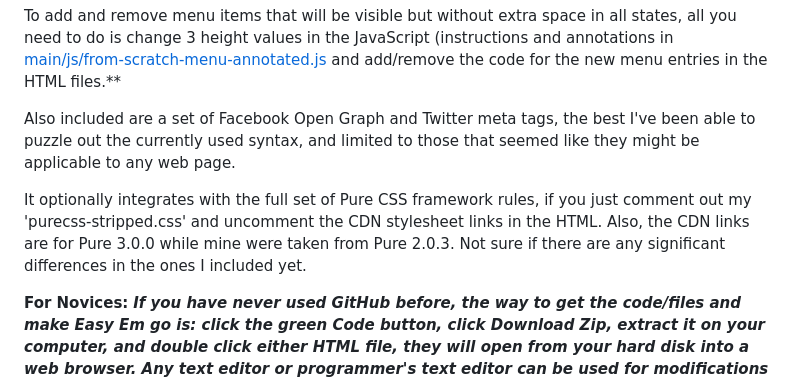
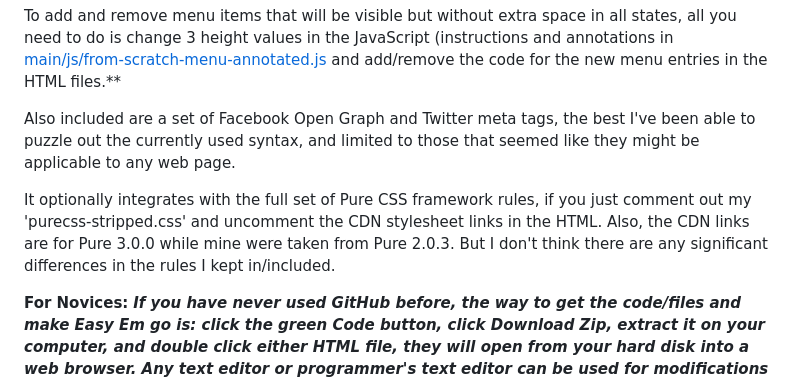
Before and after one commit to cooperdozier/easy-em, a Markdown page: README.md, the part around the change. Drawn GitHub-style.

Commit message:
Update README.md note on PureCSS integration

```diff
--- a/README.md
+++ b/README.md
@@ -10,7 +10,7 @@ To add and remove menu items that will be visible but without extra space in all
 
 Also included are a set of Facebook Open Graph and Twitter meta tags, the best I've been able to puzzle out the currently used syntax, and limited to those that seemed like they might be applicable to any web page.
 
-It optionally integrates with the full set of Pure CSS framework rules, if you just comment out my 'purecss-stripped.css' and uncomment the CDN stylesheet links in the HTML. Also, the CDN links are for Pure 3.0.0 while mine were taken from Pure 2.0.3. Not sure if there are any significant differences in the ones I included yet.
+It optionally integrates with the full set of Pure CSS framework rules, if you just comment out my 'purecss-stripped.css' and uncomment the CDN stylesheet links in the HTML. Also, the CDN links are for Pure 3.0.0 while mine were taken from Pure 2.0.3. But I don't think there are any significant differences in the rules I kept in/included.
 
 **For Novices:**
 ***If you have never used GitHub before, the way to get the code/files and make Easy Em go is: click the green Code button, click Download Zip, extract it on your computer, and double click either HTML file, they will open from your hard disk into a web browser. Any text editor or programmer's text editor can be used for modifications and writing web page content. Microsoft's Visual Studio Code\*\*\* is free and very popular.***
```
